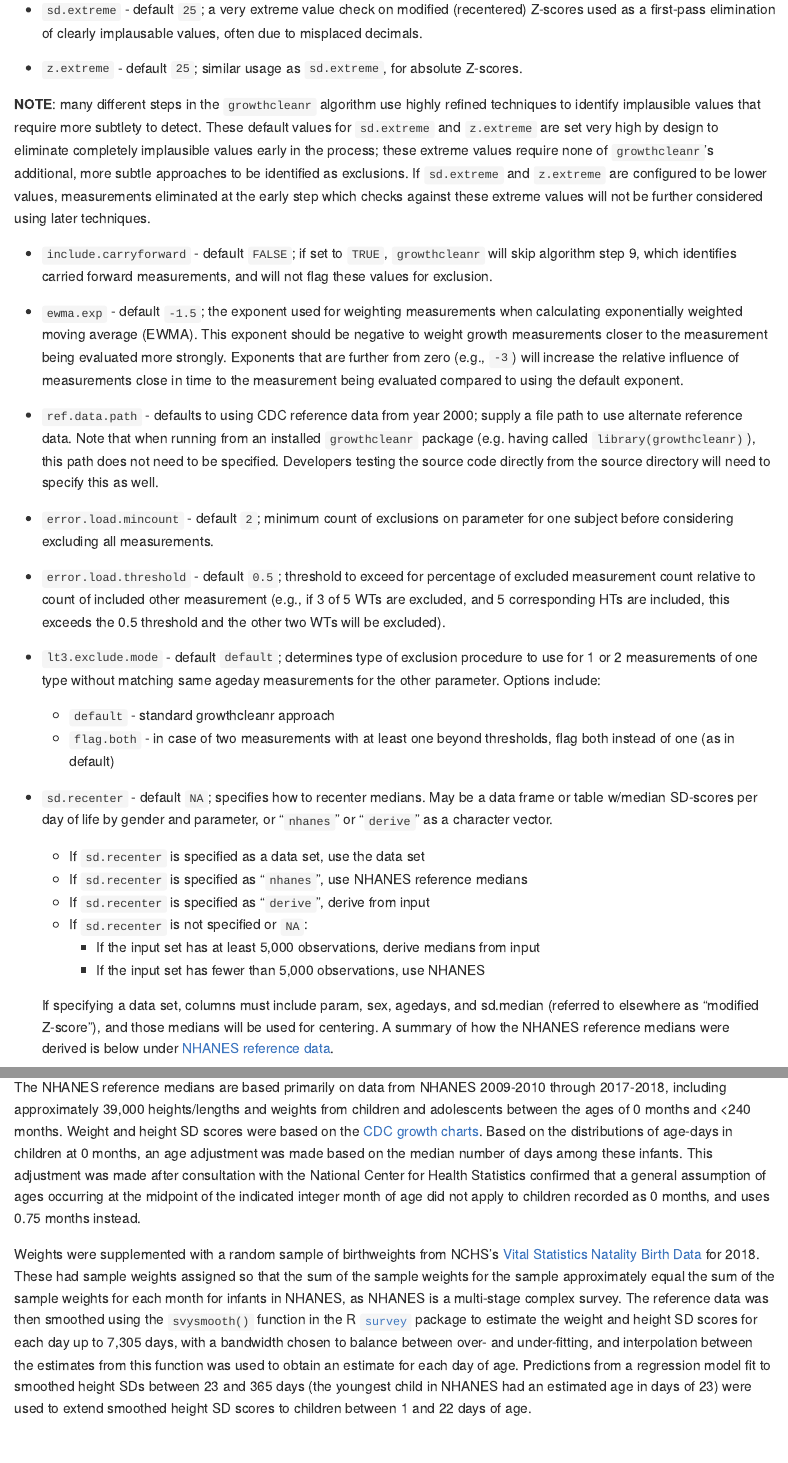
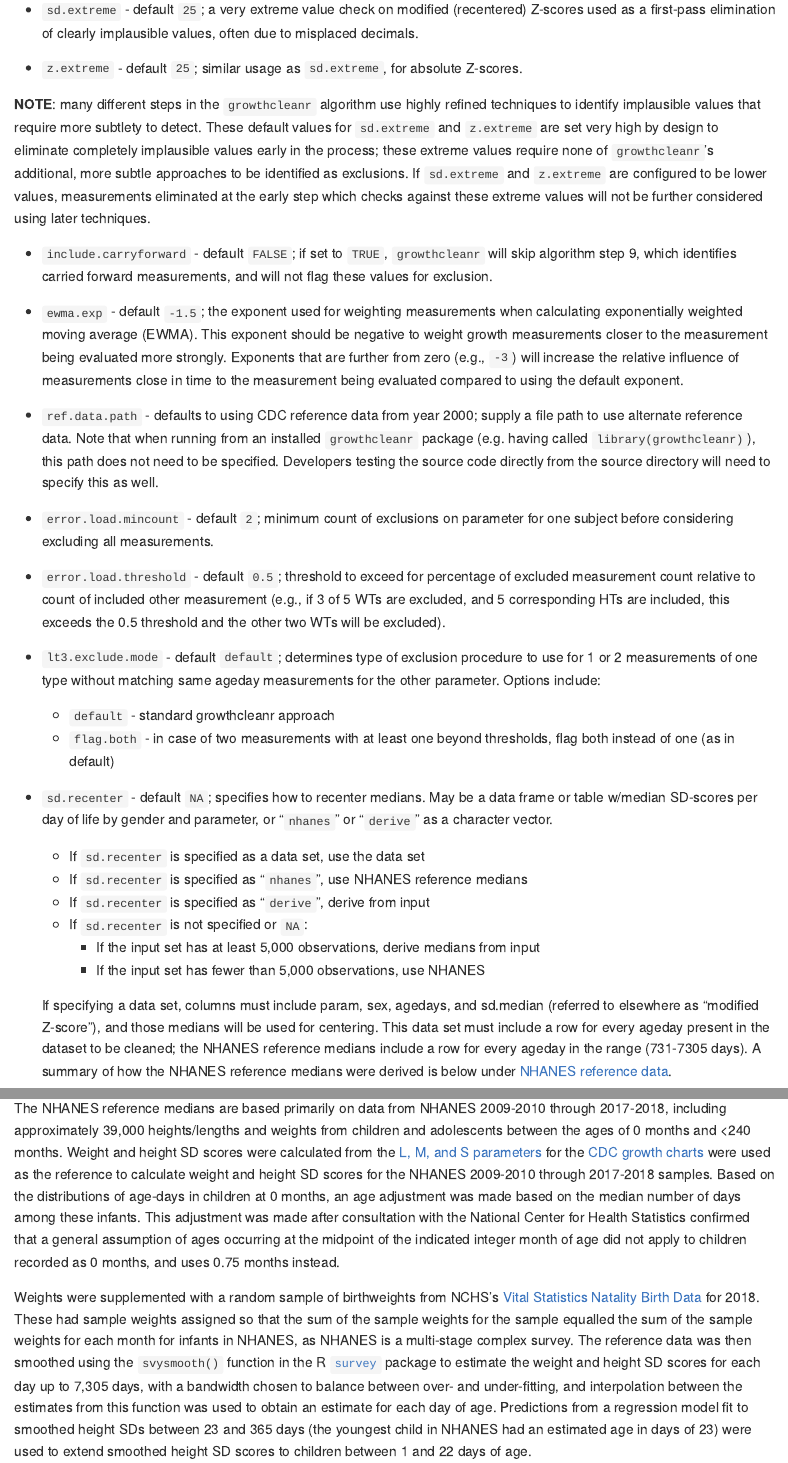
Before and after one commit to carriedaymont/growthcleanr, an R Markdown document (README.Rmd): the page in a window 1100 px wide, from 9990 px down, and a second part further down, joined at a grey line. The pictures show the output file README.md that the author committed with the source, drawn offline in the style of GitHub; long lines of code are wrapped; badge pictures from the web are left out.

Commit message:
Tweaked README with clearer language, closes https://github.com/mitre/growthcleanr/issues/9

```diff
--- a/README.Rmd
+++ b/README.Rmd
@@ -518,7 +518,7 @@ The following options change the behavior of the growthcleanr algorithm.
   and included as valid measurements for cleaning.
 
 - `sd.extreme` - default `25`; a very extreme value check on modified
-  (recentered) Z-scores used as a first-pass elimination of clearly implausable
+  (recentered) Z-scores used as a first-pass elimination of clearly implausible
   values, often due to misplaced decimals.
 
 - `z.extreme` - default `25`; similar usage as `sd.extreme`, for absolute
@@ -579,8 +579,10 @@ techniques.
     - If the input set has fewer than 5,000 observations, use NHANES
 
   If specifying a data set, columns must include param, sex, agedays, and sd.median
-  (referred to elsewhere as "modified Z-score"), and those medians will be used
-  for centering. A summary of how the NHANES reference medians were derived is
+  (referred to elsewhere as "modified Z-score"), and those medians will be used for
+  centering. This data set must include a row for every ageday present in the dataset
+  to be cleaned; the NHANES reference medians include a row for every ageday in the
+  range (731-7305 days). A summary of how the NHANES reference medians were derived is
   below under [NHANES reference data](#nhanes).
 
 ### Operational options
@@ -1019,20 +1021,23 @@ observations for any age-year, this will also be noted in the output.
 The NHANES reference medians are based primarily on data from NHANES 2009-2010 through
 2017-2018, including approximately 39,000 heights/lengths and weights from children and
 adolescents between the ages of 0 months and <240 months. Weight and height SD scores
-were based on the [CDC growth
-charts](https://www.cdc.gov/nccdphp/dnpao/growthcharts/resources/sas.htm). Based on the
-distributions of age-days in children at 0 months, an age adjustment was made based on
-the median number of days among these infants. This adjustment was made after
-consultation with the National Center for Health Statistics confirmed that a general
-assumption of ages occurring at the midpoint of the indicated integer month of age did
-not apply to children recorded as 0 months, and uses 0.75 months instead.
+were calculated from the [L, M, and S
+parameters](https://www.cdc.gov/growthcharts/percentile_data_files.htm) for the [CDC
+growth charts](https://www.cdc.gov/nccdphp/dnpao/growthcharts/resources/sas.htm) were
+used as the reference to calculate weight and height SD scores for the NHANES 2009-2010
+through 2017-2018 samples. Based on the distributions of age-days in children at 0
+months, an age adjustment was made based on the median number of days among these
+infants. This adjustment was made after consultation with the National Center for
+Health Statistics confirmed that a general assumption of ages occurring at the midpoint
+of the indicated integer month of age did not apply to children recorded as 0 months,
+and uses 0.75 months instead.
 
 Weights were supplemented with a random sample of birthweights from NCHS's [Vital
 Statistics Natality Birth
 Data](https://www.nber.org/research/data/vital-statistics-natality-birth-data) for 2018. These had sample weights assigned so that the sum of the sample weights for the
-sample approximately equal the sum of the sample weights for each month for infants in
-NHANES, as NHANES is a multi-stage complex survey. The reference data was then smoothed
-using the `svysmooth()` function in the R
+sample equalled the sum of the sample weights for each month for infants in NHANES, as
+NHANES is a multi-stage complex survey. The reference data was then smoothed using the
+`svysmooth()` function in the R
 [`survey`](https://cran.r-project.org/web/packages/survey/index.html) package to
 estimate the weight and height SD scores for each day up to 7,305 days, with a
 bandwidth chosen to balance between over- and under-fitting, and interpolation between
```
Also changed, not shown: R/extdata.R (+1 -0 lines), README.md, 1 other file.
